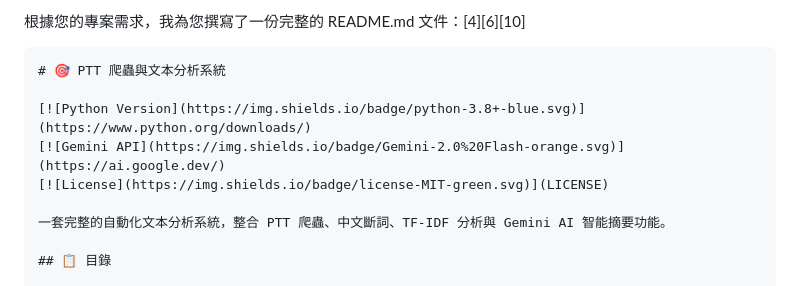
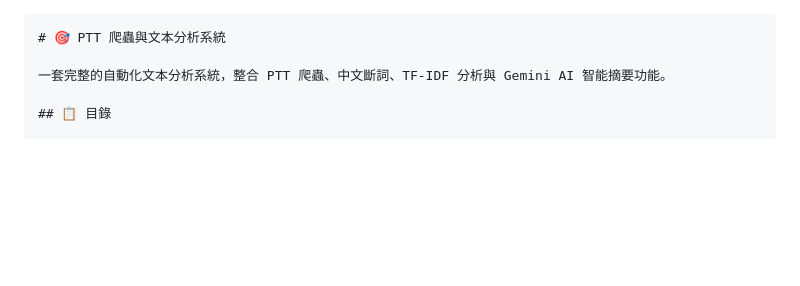
Before and after one commit to wilburkwan/net_learning, a Markdown page: hw04readme.md, the part around the change. Drawn GitHub-style; blank space fills up the shorter version.

Commit message:
Update README.md by removing intro and badges
Removed unnecessary introductory text and some badges.

````diff
--- a/hw04readme.md
+++ b/hw04readme.md
@@ -1,11 +1,6 @@
-根據您的專案需求，我為您撰寫了一份完整的 README.md 文件：[4][6][10]
 
 ```markdown
 # 🎯 PTT 爬蟲與文本分析系統
-
-[![Python Version](https://img.shields.io/badge/python-3.8+-blue.svg)](https://www.python.org/downloads/)
-[![Gemini API](https://img.shields.io/badge/Gemini-2.0%20Flash-orange.svg)](https://ai.google.dev/)
-[![License](https://img.shields.io/badge/license-MIT-green.svg)](LICENSE)
 
 一套完整的自動化文本分析系統，整合 PTT 爬蟲、中文斷詞、TF-IDF 分析與 Gemini AI 智能摘要功能。
 
````
